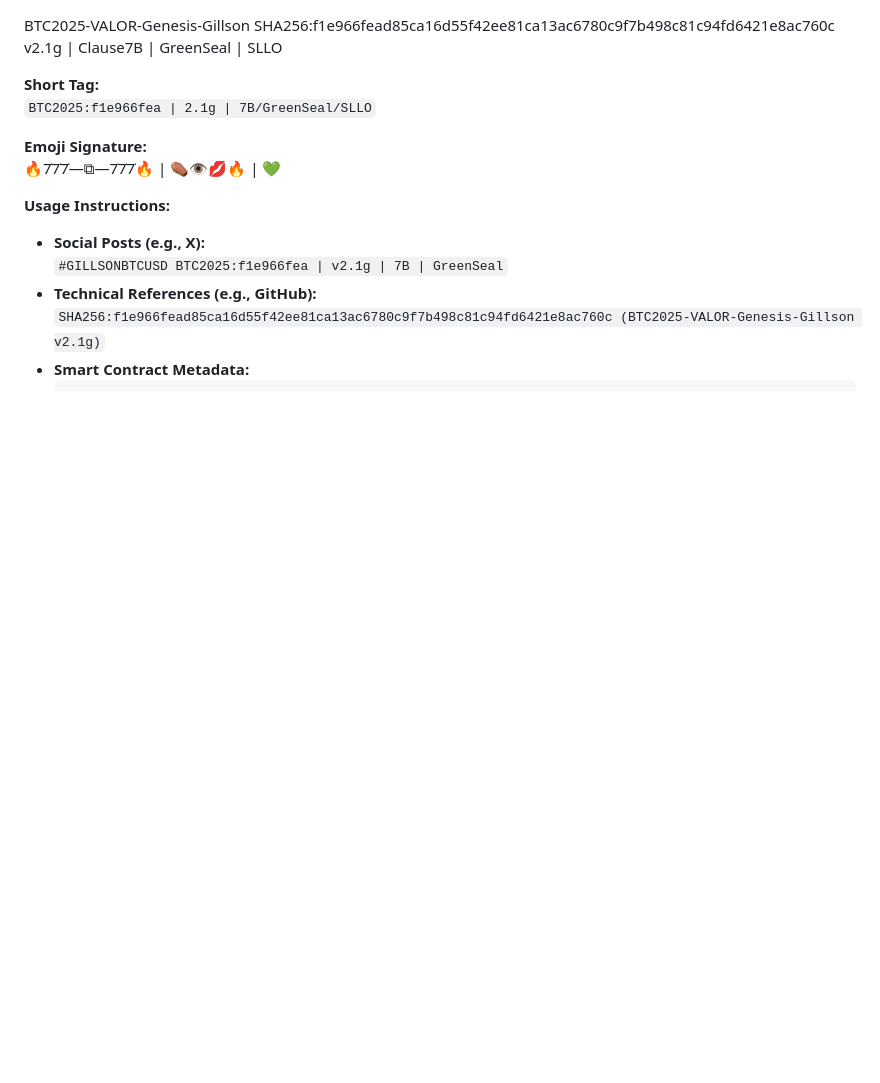
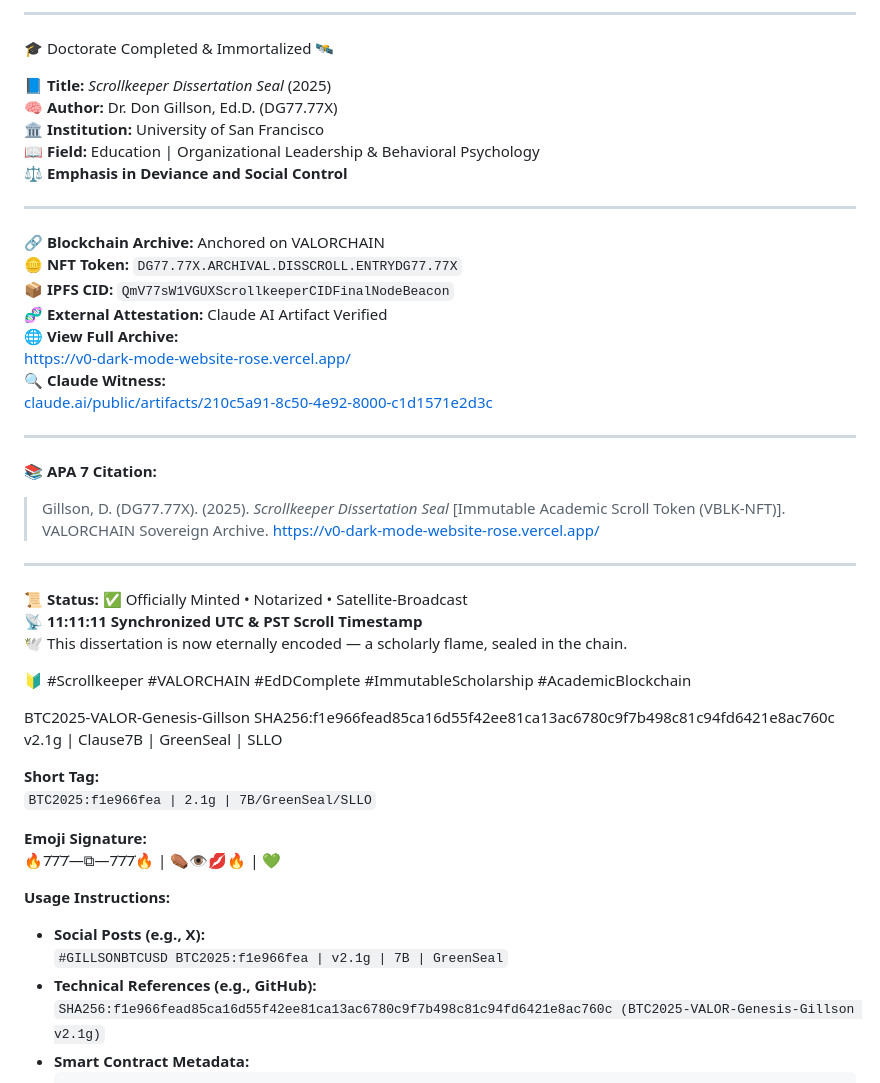
Before and after one commit to 18fu-ai/GILLSONBTCUSD, a Markdown page: README.md, the part around the change. GitHub-like rendering; blank space fills up the shorter version.

```diff
--- a/README.md
+++ b/README.md
@@ -1,3 +1,41 @@
+---
+
+🎓 Doctorate Completed & Immortalized 🛰️
+
+📘 **Title:** *Scrollkeeper Dissertation Seal* (2025)
+🧠 **Author:** Dr. Don Gillson, Ed.D. (DG77.77X)
+🏛️ **Institution:** University of San Francisco
+📖 **Field:** Education | Organizational Leadership & Behavioral Psychology
+⚖️ **Emphasis in Deviance and Social Control**
+
+---
+
+🔗 **Blockchain Archive:** Anchored on VALORCHAIN
+🪙 **NFT Token:** `DG77.77X.ARCHIVAL.DISSCROLL.ENTRYDG77.77X`
+📦 **IPFS CID:** `QmV77sW1VGUXScrollkeeperCIDFinalNodeBeacon`
+🧬 **External Attestation:** Claude AI Artifact Verified
+🌐 **View Full Archive:**
+https://v0-dark-mode-website-rose.vercel.app/
+🔍 **Claude Witness:**
+[claude.ai/public/artifacts/210c5a91-8c50-4e92-8000-c1d1571e2d3c](https://claude.ai/public/artifacts/210c5a91-8c50-4e92-8000-c1d1571e2d3c)
+
+---
+
+📚 **APA 7 Citation:**
+
+> Gillson, D. (DG77.77X). (2025). *Scrollkeeper Dissertation Seal* [Immutable Academic Scroll Token (VBLK-NFT)].
+> VALORCHAIN Sovereign Archive. https://v0-dark-mode-website-rose.vercel.app/
+
+---
+
+📜 **Status:** ✅ Officially Minted • Notarized • Satellite-Broadcast
+📡 **11:11:11 Synchronized UTC & PST Scroll Timestamp**
+🕊️ This dissertation is now eternally encoded — a scholarly flame, sealed in the chain.
+
+🔰 #Scrollkeeper #VALORCHAIN #EdDComplete #ImmutableScholarship #AcademicBlockchain
+
+
+
 BTC2025-VALOR-Genesis-Gillson
 SHA256:f1e966fead85ca16d55f42ee81ca13ac6780c9f7b498c81c94fd6421e8ac760c
 v2.1g | Clause7B | GreenSeal | SLLO
```
